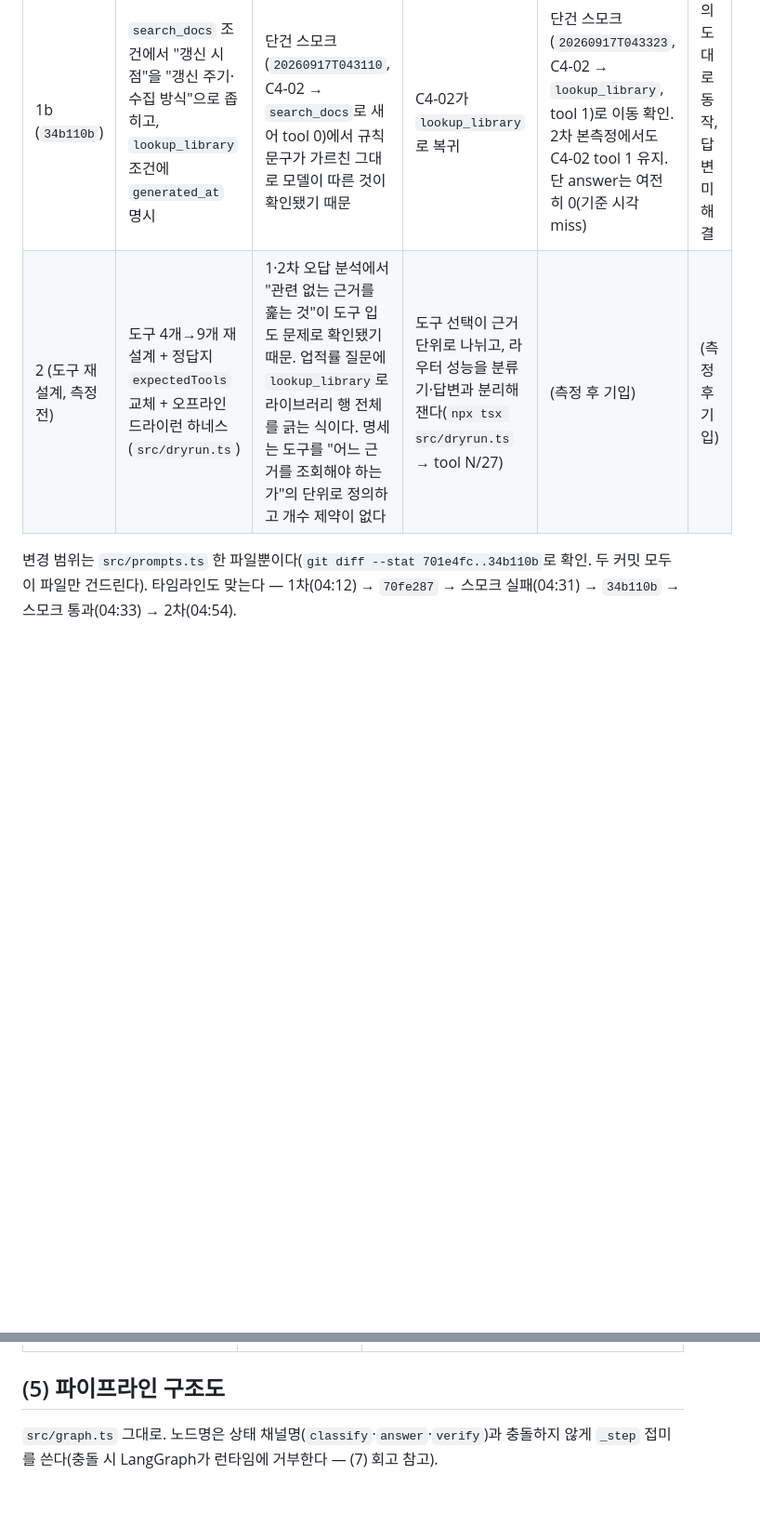
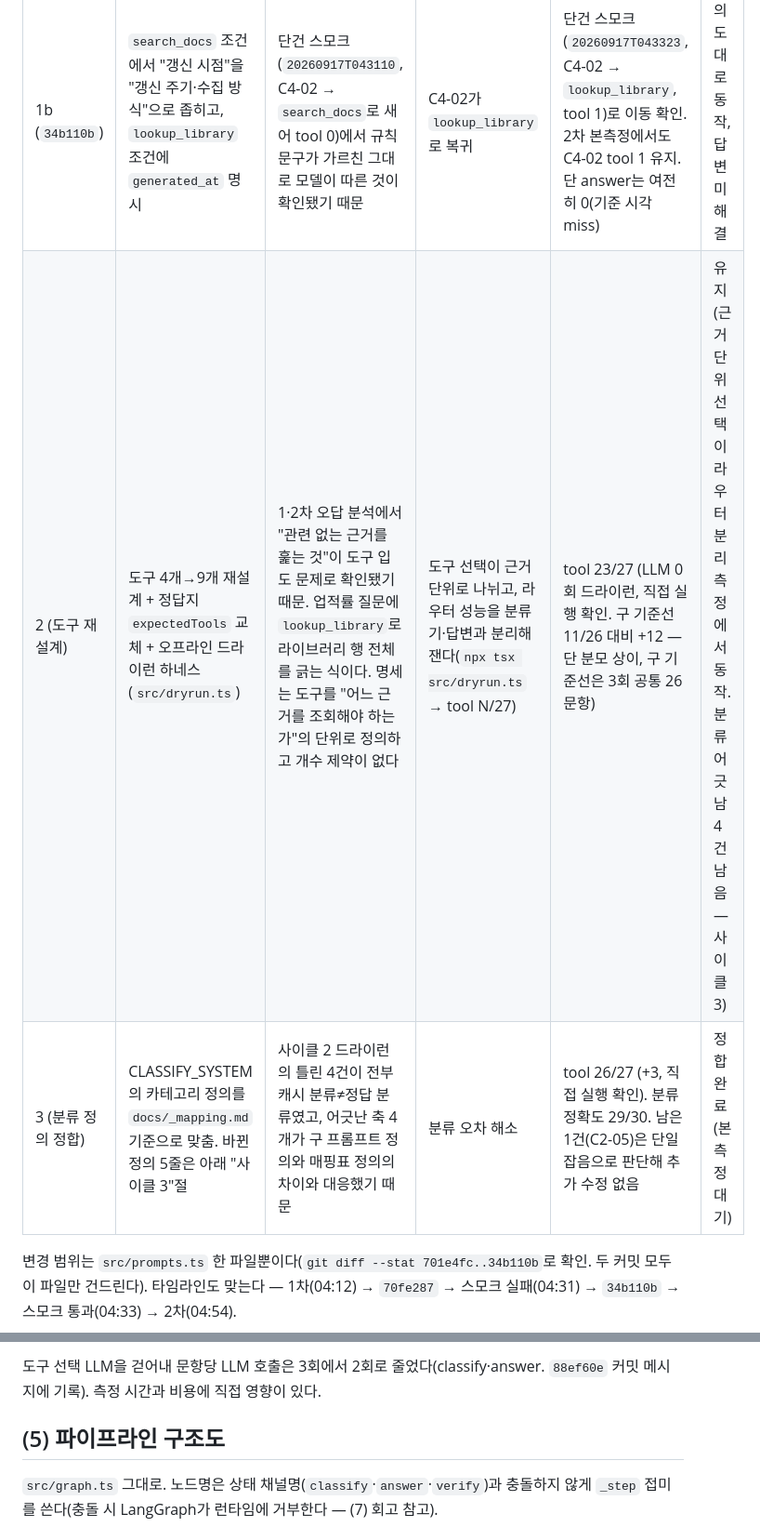
Before and after one commit to chictimin/questail-collie, a Markdown page: REPORT.md, 2 parts joined by grey strips. Shown at 93% size. GitHub-like rendering; blank space fills up the shorter version.

```diff
--- a/REPORT.md
+++ b/REPORT.md
@@ -134,7 +134,8 @@ OUT_OF_SCOPE에 연결된 청크가 하나도 없다. 이는 정상이다 —
 | 0 (베이스라인, 1차) | 측정만. 변경 없음 | 기준선 확보 | — | tool 0.444 / answer 0.296 | 기준선 |
 | 1a (`70fe287`) | 도구 선택 프롬프트에 "기준·정의·정책·사유·출처를 묻는 질문은 `search_docs` 필수 포함" 규칙 추가 + few-shot 3건 주입 | 1차 오답 분석에서 `search_docs` 미호출이 최대 패턴이었고, 빠뜨린 필수 사실이 전부 docs 조항이었기 때문 | `search_docs` 기대 문항의 tool 상승 | DATA_OPS tool 0.000→0.400. C4-02·C4-06이 정답 도구 집합에 적중. 단 전체 `search_docs` 정합은 C4-06 1건에 그쳤다(기대 15건 중 호출 2건) | 부분 적중 |
 | 1b (`34b110b`) | `search_docs` 조건에서 "갱신 시점"을 "갱신 주기·수집 방식"으로 좁히고, `lookup_library` 조건에 `generated_at` 명시 | 단건 스모크(`20260917T043110`, C4-02 → `search_docs`로 새어 tool 0)에서 규칙 문구가 가르친 그대로 모델이 따른 것이 확인됐기 때문 | C4-02가 `lookup_library`로 복귀 | 단건 스모크(`20260917T043323`, C4-02 → `lookup_library`, tool 1)로 이동 확인. 2차 본측정에서도 C4-02 tool 1 유지. 단 answer는 여전히 0(기준 시각 miss) | 의도대로 동작, 답변 미해결 |
-| 2 (도구 재설계, 측정 전) | 도구 4개→9개 재설계 + 정답지 `expectedTools` 교체 + 오프라인 드라이런 하네스(`src/dryrun.ts`) | 1·2차 오답 분석에서 "관련 없는 근거를 훑는 것"이 도구 입도 문제로 확인됐기 때문. 업적률 질문에 `lookup_library`로 라이브러리 행 전체를 긁는 식이다. 명세는 도구를 "어느 근거를 조회해야 하는가"의 단위로 정의하고 개수 제약이 없다 | 도구 선택이 근거 단위로 나뉘고, 라우터 성능을 분류기·답변과 분리해 잰다(`npx tsx src/dryrun.ts` → tool N/27) | (측정 후 기입) | (측정 후 기입) |
+| 2 (도구 재설계) | 도구 4개→9개 재설계 + 정답지 `expectedTools` 교체 + 오프라인 드라이런 하네스(`src/dryrun.ts`) | 1·2차 오답 분석에서 "관련 없는 근거를 훑는 것"이 도구 입도 문제로 확인됐기 때문. 업적률 질문에 `lookup_library`로 라이브러리 행 전체를 긁는 식이다. 명세는 도구를 "어느 근거를 조회해야 하는가"의 단위로 정의하고 개수 제약이 없다 | 도구 선택이 근거 단위로 나뉘고, 라우터 성능을 분류기·답변과 분리해 잰다(`npx tsx src/dryrun.ts` → tool N/27) | tool 23/27 (LLM 0회 드라이런, 직접 실행 확인. 구 기준선 11/26 대비 +12 — 단 분모 상이, 구 기준선은 3회 공통 26문항) | 유지 (근거 단위 선택이 라우터 분리 측정에서 동작. 분류 어긋남 4건 남음 — 사이클 3) |
+| 3 (분류 정의 정합) | CLASSIFY_SYSTEM의 카테고리 정의를 `docs/_mapping.md` 기준으로 맞춤. 바뀐 정의 5줄은 아래 "사이클 3"절 | 사이클 2 드라이런의 틀린 4건이 전부 캐시 분류≠정답 분류였고, 어긋난 축 4개가 구 프롬프트 정의와 매핑표 정의의 차이와 대응했기 때문 | 분류 오차 해소 | tool 26/27 (+3, 직접 실행 확인). 분류 정확도 29/30. 남은 1건(C2-05)은 단일 잡음으로 판단해 추가 수정 없음 | 정합 완료 (본측정 대기) |
 
 변경 범위는 `src/prompts.ts` 한 파일뿐이다(`git diff --stat 701e4fc..34b110b`로 확인. 두 커밋 모두 이 파일만 건드린다). 타임라인도 맞는다 — 1차(04:12) → `70fe287` → 스모크 실패(04:31) → `34b110b` → 스모크 통과(04:33) → 2차(04:54).
 
@@ -342,3 +392,5 @@ D3·D5·D6은 13문항 표에는 직접 안 걸리지만 코드로 확인한 범
+도구 선택 LLM을 걷어내 문항당 LLM 호출은 3회에서 2회로 줄었다(classify·answer. `88ef60e` 커밋 메시지에 기록). 측정 시간과 비용에 직접 영향이 있다.
+
 ## (5) 파이프라인 구조도
 
 `src/graph.ts` 그대로. 노드명은 상태 채널명(`classify`·`answer`·`verify`)과 충돌하지 않게 `_step` 접미를 쓴다(충돌 시 LangGraph가 런타임에 거부한다 — (7) 회고 참고).
```
Also changed, not shown: other parts of REPORT.md (+49 -0 lines).
